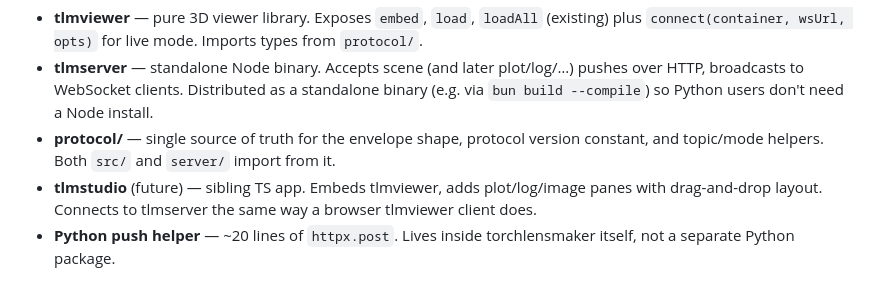
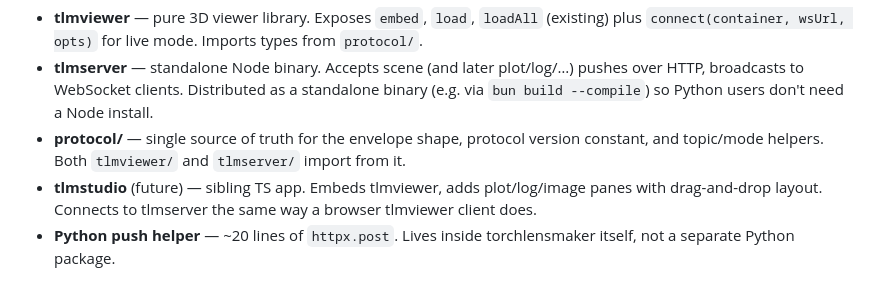
Before and after one commit to victorpoughon/tlmviewer, a Markdown page: .claude/target_architecture.md, the part around the change. Rendered like a GitHub page.

```diff
--- a/.claude/target_architecture.md
+++ b/.claude/target_architecture.md
@@ -25,7 +25,7 @@ All code lives in this single npm-workspaces monorepo.
 
 - **tlmviewer** — pure 3D viewer library. Exposes `embed`, `load`, `loadAll` (existing) plus `connect(container, wsUrl, opts)` for live mode. Imports types from `protocol/`.
 - **tlmserver** — standalone Node binary. Accepts scene (and later plot/log/…) pushes over HTTP, broadcasts to WebSocket clients. Distributed as a standalone binary (e.g. via `bun build --compile`) so Python users don't need a Node install.
-- **protocol/** — single source of truth for the envelope shape, protocol version constant, and topic/mode helpers. Both `src/` and `server/` import from it.
+- **protocol/** — single source of truth for the envelope shape, protocol version constant, and topic/mode helpers. Both `tlmviewer/` and `tlmserver/` import from it.
 - **tlmstudio** (future) — sibling TS app. Embeds tlmviewer, adds plot/log/image panes with drag-and-drop layout. Connects to tlmserver the same way a browser tlmviewer client does.
 - **Python push helper** — ~20 lines of `httpx.post`. Lives inside torchlensmaker itself, not a separate Python package.
 
```
Also changed, not shown: .claude/plan.md (+8 -8 lines), .claude/refactor-plan.md (deleted, +0 -219 lines).
